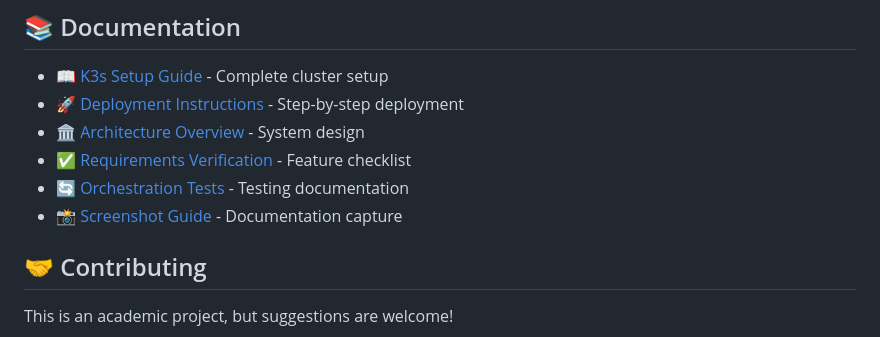
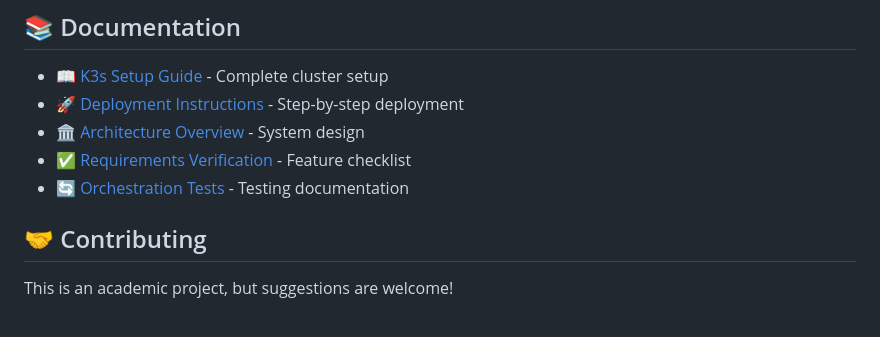
Before and after one commit to abhishektang/elevate-learning-k8s, a Markdown page: README.md, the part around the change. GitHub-like rendering.

Commit message:
docs: remove screenshot guide from documentation list

```diff
--- a/README.md
+++ b/README.md
@@ -237,7 +237,6 @@ See documentation for migration guides.
 - [🏛️ Architecture Overview](All_mds/ARCHITECTURE.md) - System design
 - [✅ Requirements Verification](All_mds/REQUIREMENTS_VERIFICATION.md) - Feature checklist
 - [🔄 Orchestration Tests](All_mds/ORCHESTRATION_TESTS.md) - Testing documentation
-- [📸 Screenshot Guide](All_mds/SCREENSHOT_GUIDE.md) - Documentation capture
 
 ## 🤝 Contributing
 
```
